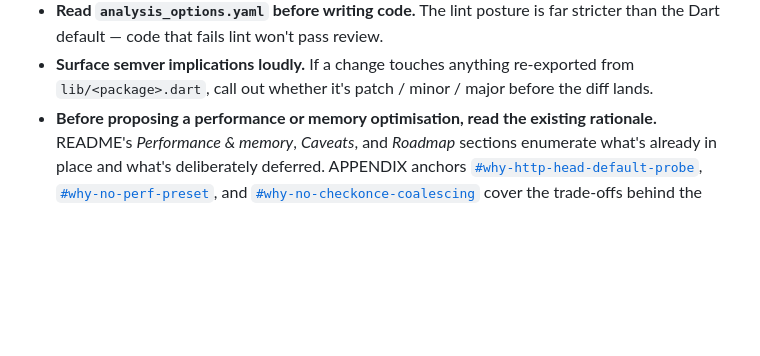
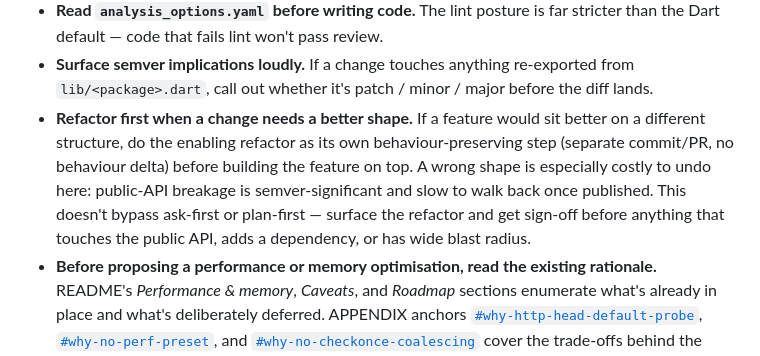
Before and after one commit to LahaLuhem/better_internet_connectivity_checker, a Markdown page: .ai/AGENTS.md, the part around the change. Drawn GitHub-style; blank space fills up the shorter version.

Commit message:
docs: rule for planning approach

```diff
--- a/.ai/AGENTS.md
+++ b/.ai/AGENTS.md
@@ -208,6 +208,13 @@ For everything else — naming, idioms (`Uri.https`, `.wait`, dot shorthands,
   than the Dart default — code that fails lint won't pass review.
 - **Surface semver implications loudly.** If a change touches anything re-exported from
   `lib/<package>.dart`, call out whether it's patch / minor / major before the diff lands.
+- **Refactor first when a change needs a better shape.** If a feature would sit better on a
+  different structure, do the enabling refactor as its own behaviour-preserving step (separate
+  commit/PR, no behaviour delta) before building the feature on top. A wrong shape is
+  especially costly to undo here: public-API breakage is semver-significant and slow to walk
+  back once published. This doesn't bypass ask-first or plan-first — surface the refactor and
+  get sign-off before anything that touches the public API, adds a dependency, or has wide
+  blast radius.
 - **Before proposing a performance or memory optimisation, read the existing rationale.**
   README's *Performance & memory*, *Caveats*, and *Roadmap* sections enumerate what's
   already in place and what's deliberately deferred. APPENDIX anchors
```
